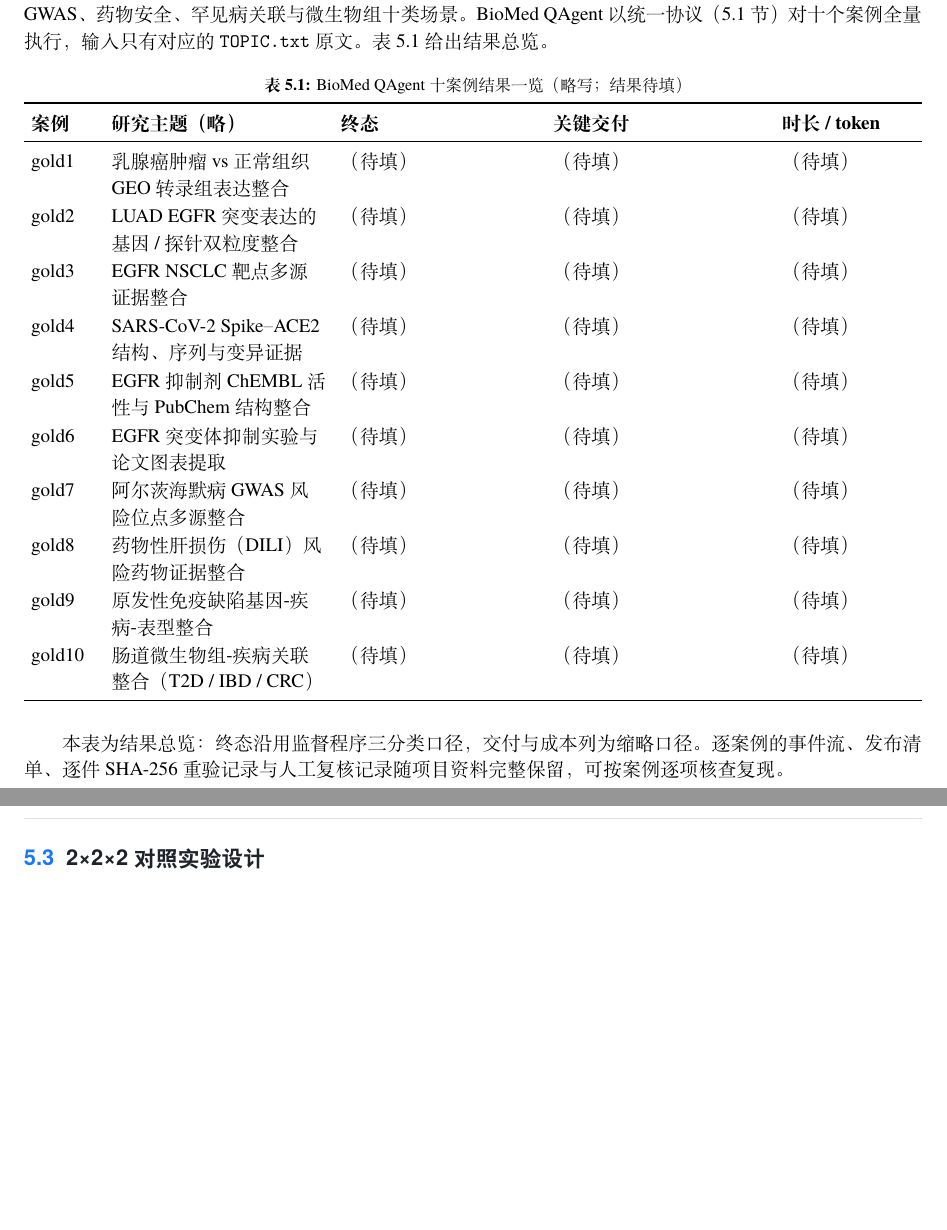
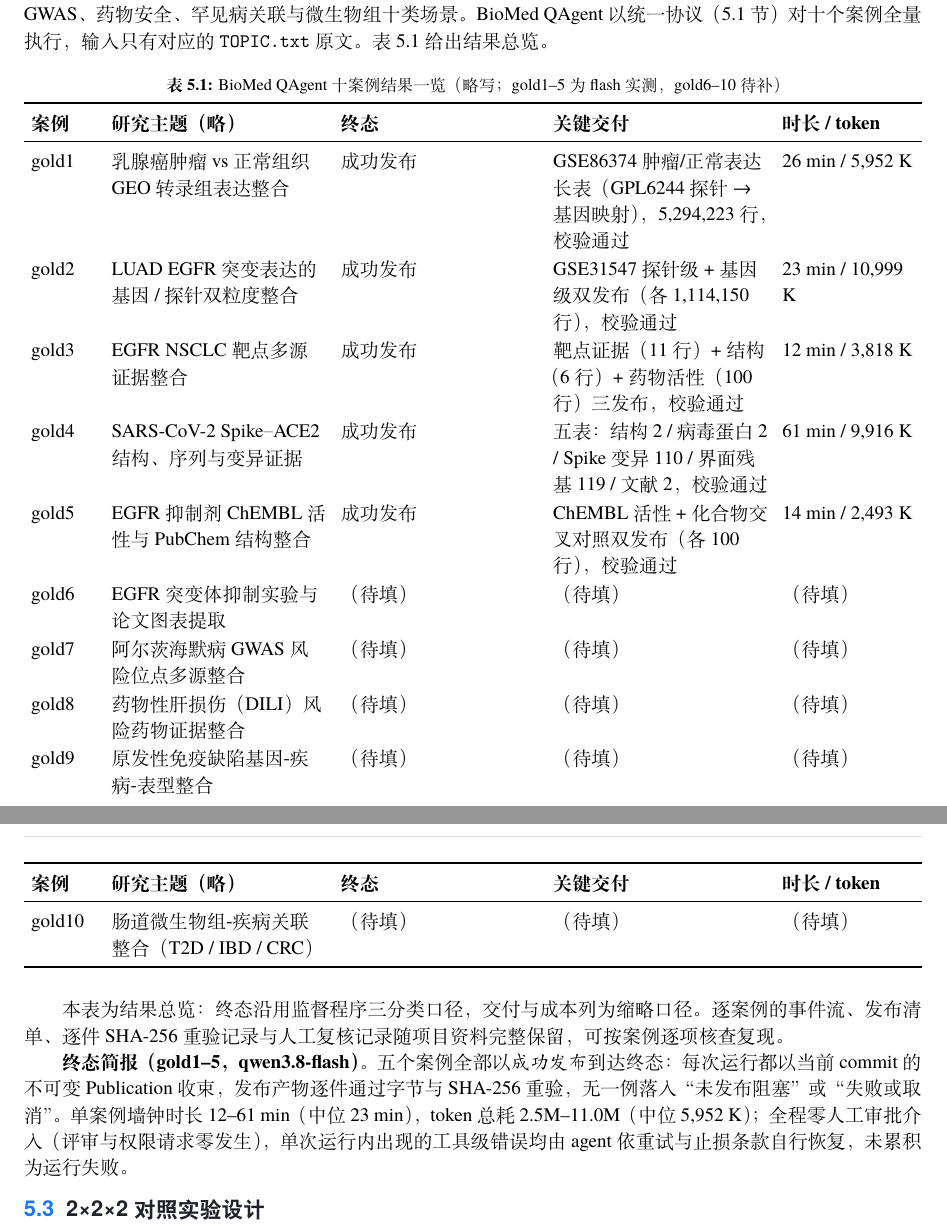
Before and after one commit to Lidozs55/BioMed-QAgent, a LaTeX thesis (docs/latex/main.tex, which reads docs/latex/chapters/ch05-experiments.tex): two parts of pages 18 and 19 of 23 before the commit and two parts of pages 18 and 19 of 24 after it, joined at a grey line, cut so that both start at the same text, the shorter picture padded with empty space. Compiled offline with XeLaTeX; a missing font is replaced by an installed copy or a similar font.

Commit message:
docs(paper): fill gold1-5 flash results and terminal brief into ch5

```diff
--- a/docs/latex/chapters/ch05-experiments.tex
+++ b/docs/latex/chapters/ch05-experiments.tex
@@ -25,7 +25,7 @@
 本项目整理了 10 份参考输入输出样例，覆盖表达组学、变异、靶点证据、结构、生物活性、论文图表提取、GWAS、药物安全、罕见病关联与微生物组十类场景。BioMed QAgent 以统一协议（\ref{sec:eval-protocol} 节）对十个案例全量执行，输入只有对应的 \code{TOPIC.txt} 原文。表~\ref{tab:gold-overview} 给出结果总览。
 
 \begin{xltabular}{\linewidth}{>{\hsize=0.4\hsize}L>{\hsize=1.3\hsize}L>{\hsize=1.2\hsize}L>{\hsize=1.3\hsize}L>{\hsize=0.8\hsize}L}
-\caption{BioMed QAgent 十案例结果一览（略写；结果待填）}\label{tab:gold-overview}\\
+\caption{BioMed QAgent 十案例结果一览（略写；gold1--5 为 flash 实测，gold6--10 待补）}\label{tab:gold-overview}\\
 \toprule
 \textbf{案例} & \textbf{研究主题（略）} & \textbf{终态} & \textbf{关键交付} & \textbf{时长 / token} \\
 \midrule
@@ -34,11 +34,11 @@
 \textbf{案例} & \textbf{研究主题（略）} & \textbf{终态} & \textbf{关键交付} & \textbf{时长 / token} \\
 \midrule
 \endhead
-gold1 & 乳腺癌肿瘤 vs 正常组织 GEO 转录组表达整合 & （待填） & （待填） & （待填） \\
-gold2 & LUAD EGFR 突变表达的基因 / 探针双粒度整合 & （待填） & （待填） & （待填） \\
-gold3 & EGFR NSCLC 靶点多源证据整合 & （待填） & （待填） & （待填） \\
-gold4 & SARS-CoV-2 Spike–ACE2 结构、序列与变异证据 & （待填） & （待填） & （待填） \\
-gold5 & EGFR 抑制剂 ChEMBL 活性与 PubChem 结构整合 & （待填） & （待填） & （待填） \\
+gold1 & 乳腺癌肿瘤 vs 正常组织 GEO 转录组表达整合 & 成功发布 & GSE86374 肿瘤/正常表达长表（GPL6244 探针→基因映射），5{,}294{,}223 行，校验通过 & 26 min / 5{,}952 K \\
+gold2 & LUAD EGFR 突变表达的基因 / 探针双粒度整合 & 成功发布 & GSE31547 探针级 + 基因级双发布（各 1{,}114{,}150 行），校验通过 & 23 min / 10{,}999 K \\
+gold3 & EGFR NSCLC 靶点多源证据整合 & 成功发布 & 靶点证据（11 行）+ 结构（6 行）+ 药物活性（100 行）三发布，校验通过 & 12 min / 3{,}818 K \\
+gold4 & SARS-CoV-2 Spike–ACE2 结构、序列与变异证据 & 成功发布 & 五表：结构 2 / 病毒蛋白 2 / Spike 变异 110 / 界面残基 119 / 文献 2，校验通过 & 61 min / 9{,}916 K \\
+gold5 & EGFR 抑制剂 ChEMBL 活性与 PubChem 结构整合 & 成功发布 & ChEMBL 活性 + 化合物交叉对照双发布（各 100 行），校验通过 & 14 min / 2{,}493 K \\
 gold6 & EGFR 突变体抑制实验与论文图表提取 & （待填） & （待填） & （待填） \\
 gold7 & 阿尔茨海默病 GWAS 风险位点多源整合 & （待填） & （待填） & （待填） \\
 gold8 & 药物性肝损伤（DILI）风险药物证据整合 & （待填） & （待填） & （待填） \\
@@ -48,6 +48,8 @@ gold10 & 肠道微生物组-疾病关联整合（T2D /\allowbreak{} IBD /\allowb
 \end{xltabular}
 
 本表为结果总览：终态沿用监督程序三分类口径，交付与成本列为缩略口径。逐案例的事件流、发布清单、逐件 SHA-256 重验记录与人工复核记录随项目资料完整保留，可按案例逐项核查复现。
+
+\textbf{终态简报（gold1--5，qwen3.8-flash）}。五个案例全部以\emph{成功发布}到达终态：每次运行都以当前 commit 的不可变 Publication 收束，发布产物逐件通过字节与 SHA-256 重验，无一例落入“未发布阻塞”或“失败或取消”。单案例墙钟时长 12--61 min（中位 23 min），token 总耗 2.5M--11.0M（中位 5{,}952 K）；全程零人工审批介入（评审与权限请求零发生），单次运行内出现的工具级错误均由 agent 依重试与止损条款自行恢复，未累积为运行失败。
 
 \section{2×2×2 对照实验设计}\label{sec:factorial-design}
 
@@ -115,7 +117,7 @@ token 消耗 & provider usage 口径的 token 总消耗；因 Qoder 侧所在百
 \textbf{案例} & \textbf{模型} & \textbf{环境} & \textbf{终态} & \textbf{运行时长} & \textbf{token} \\
 \midrule
 \endhead
-gold1 & flash & BioMed QAgent & （待填） & （待填） & （待填） \\
+gold1 & flash & BioMed QAgent & 成功发布 & 26 min & 5{,}952 K \\
 gold1 & flash & Qoder & （待填） & 168 min & 52,940 K \\
 gold1 & max & BioMed QAgent & （待填） & （待填） & （待填） \\
 gold1 & max & Qoder & （待填） & 35 min & 4,474 K \\
```
Also changed, not shown: docs/latex/chapters/ch05-experiments.tex (2 more changed lines).
